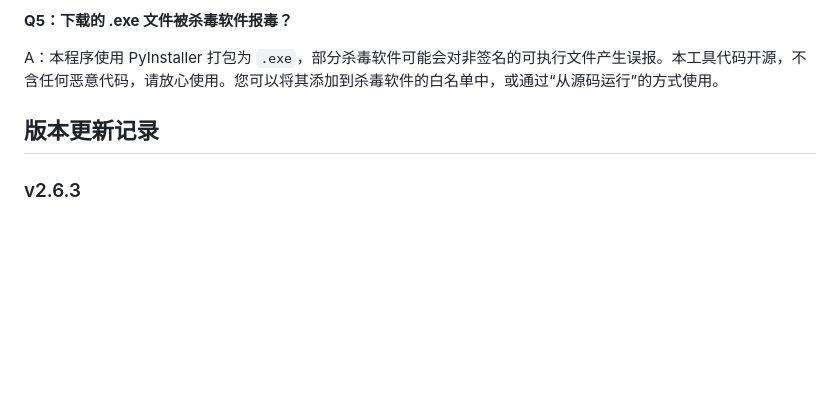
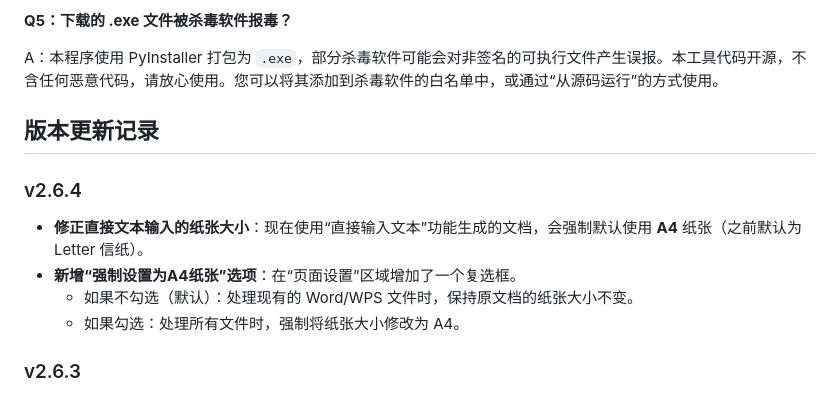
Before and after one commit to jiangchuanso/Word-Formatter-web, a Markdown page: README.md, the part around the change. Drawn GitHub-style; blank space fills up the shorter version.

```diff
--- a/README.md
+++ b/README.md
@@ -107,6 +107,13 @@ A：本程序使用 PyInstaller 打包为 `.exe`，部分杀毒软件可能会
 
 ## 版本更新记录
 
+### v2.6.4
+
+*   **修正直接文本输入的纸张大小**：现在使用“直接输入文本”功能生成的文档，会强制默认使用 **A4** 纸张（之前默认为 Letter 信纸）。
+*   **新增“强制设置为A4纸张”选项**：在“页面设置”区域增加了一个复选框。
+    *   如果不勾选（默认）：处理现有的 Word/WPS 文件时，保持原文档的纸张大小不变。
+    *   如果勾选：处理所有文件时，强制将纸张大小修改为 A4。
+
 ### v2.6.3
 
 *   **优化 UI界面**：部分用户反馈，操作系统设置了125%文本后，按钮显示不全，根据反馈修改了页面布局。如v2.6.2显示无问题可不用更新。
```
